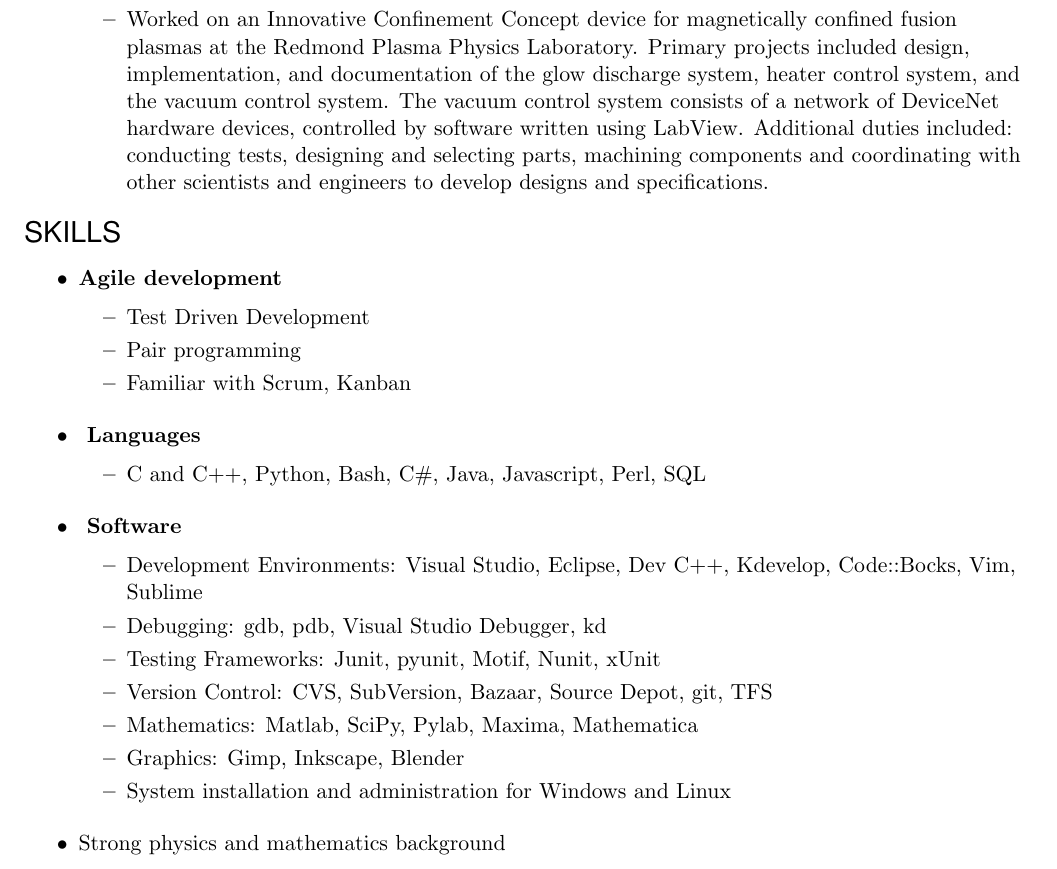
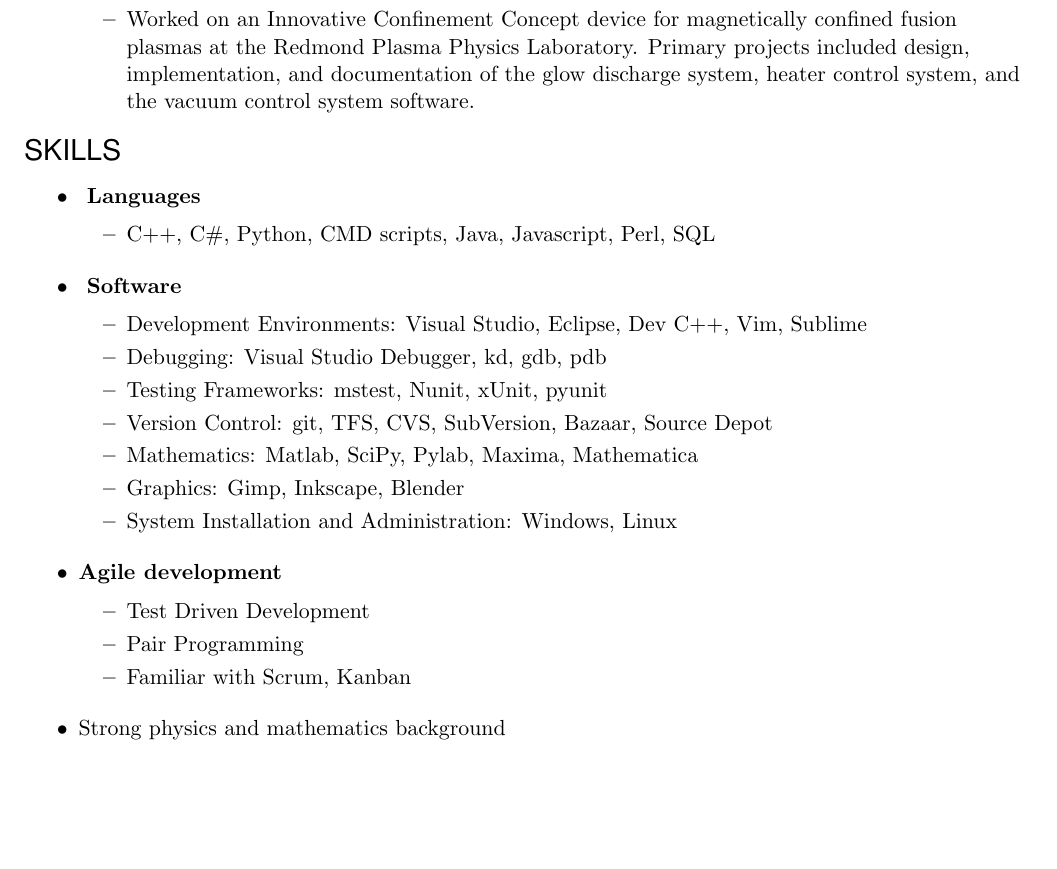
Before and after one commit to bjornicus/Resume, a LaTeX CV (BjornResumeDeveloper.tex): part of page 2 of 3, cut so that both start at the same text, the shorter picture padded with empty space. Compiled offline with pdfLaTeX.

Commit message:
Suzanne cleanup pt 2

```diff
--- a/BjornResumeDeveloper.tex
+++ b/BjornResumeDeveloper.tex
@@ -125,32 +125,29 @@
     {Research assistant}
     \ressubitem{Worked on an Innovative Confinement Concept device for magnetically confined fusion plasmas at the Redmond
     Plasma Physics Laboratory. Primary projects included design, implementation, and documentation of the glow
-    discharge system, heater control system, and the vacuum control system. The vacuum control system consists of
-    a network of DeviceNet hardware devices, controlled by software written using LabView. Additional duties
-    included: conducting tests, designing and selecting parts, machining components and coordinating with other
-    scientists and engineers to develop designs and specifications.}
+    discharge system, heater control system, and the vacuum control system software.}
 	\end{ressubsec}
 \end{ressection}
 
 %\newpage
 
 \begin{ressection}{SKILLS}
-    \begin{reslist}{Agile development}
-    \ressubitem{Test Driven Development}
-    \ressubitem{Pair programming}
-    \ressubitem{Familiar with Scrum, Kanban}
-    \end{reslist}
     \begin{reslist}{ Languages}
-\ressubitem{C and C++, Python, Bash, C\#, Java, Javascript, Perl, SQL}
+\ressubitem{C++, C\#, Python, CMD scripts,  Java, Javascript, Perl, SQL}
     \end{reslist}
     \begin{reslist}{ Software}
-\ressubitem{Development Environments: Visual Studio, Eclipse, Dev C++, Kdevelop, Code::Bocks, Vim, Sublime}
-\ressubitem{Debugging: gdb, pdb, Visual Studio Debugger, kd}
-\ressubitem{Testing Frameworks: Junit, pyunit, Motif, Nunit, xUnit}
-\ressubitem{Version Control: CVS, SubVersion, Bazaar, Source Depot, git, TFS}
+\ressubitem{Development Environments: Visual Studio, Eclipse, Dev C++, Vim, Sublime}
+\ressubitem{Debugging: Visual Studio Debugger, kd, gdb, pdb}
+\ressubitem{Testing Frameworks: mstest, Nunit, xUnit, pyunit}
+\ressubitem{Version Control: git, TFS, CVS, SubVersion, Bazaar, Source Depot}
 \ressubitem{Mathematics: Matlab, SciPy, Pylab, Maxima, Mathematica}
 \ressubitem{Graphics: Gimp, Inkscape, Blender}
-\ressubitem{System installation and administration for Windows and Linux}
+\ressubitem{System Installation and Administration: Windows, Linux}
+    \end{reslist}
+  \begin{reslist}{Agile development}
+    \ressubitem{Test Driven Development}
+    \ressubitem{Pair Programming}
+    \ressubitem{Familiar with Scrum, Kanban}
     \end{reslist}
 \resitem{Strong physics and mathematics background}
 \resitem{Group coordination and organization}
```
Also changed, not shown: BjornResumeDeveloper.pdf, 1 other file.
